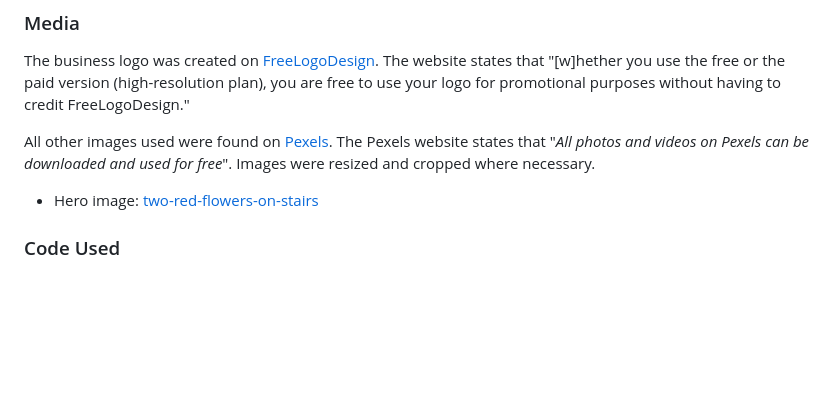
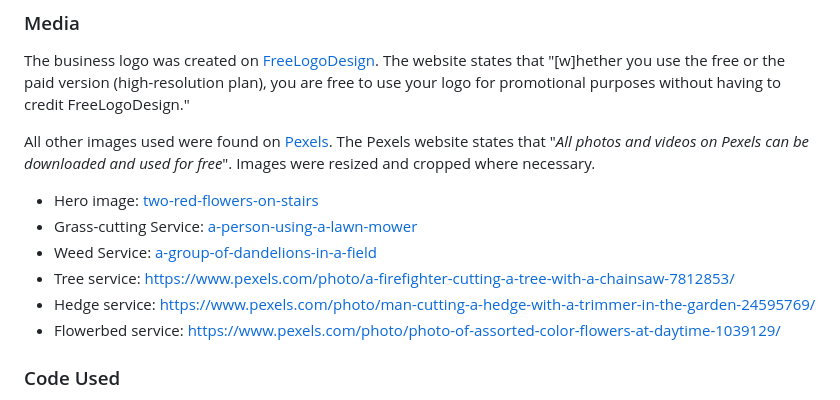
Before and after one commit to simonhw/gardening-services, a Markdown page: README.md, the part around the change. GitHub-like rendering; blank space fills up the shorter version.

Commit message:
Docs: Update image credits for services.

```diff
--- a/README.md
+++ b/README.md
@@ -599,6 +599,11 @@ All other images used were found on [Pexels](https://www.pexels.com/). The Pexel
 Images were resized and cropped where necessary.
 
 - Hero image: [two-red-flowers-on-stairs](https://www.pexels.com/photo/two-red-flowers-on-stairs-68470/)
+- Grass-cutting Service: [a-person-using-a-lawn-mower](https://www.pexels.com/photo/a-person-using-a-lawn-mower-6728919/)
+- Weed Service: [a-group-of-dandelions-in-a-field](https://unsplash.com/photos/a-group-of-dandelions-in-a-field-lYWEUytAj6s)
+- Tree service: [https://www.pexels.com/photo/a-firefighter-cutting-a-tree-with-a-chainsaw-7812853/](https://www.pexels.com/photo/a-firefighter-cutting-a-tree-with-a-chainsaw-7812853/)
+- Hedge service: [https://www.pexels.com/photo/man-cutting-a-hedge-with-a-trimmer-in-the-garden-24595769/](https://www.pexels.com/photo/man-cutting-a-hedge-with-a-trimmer-in-the-garden-24595769/)
+- Flowerbed service: [https://www.pexels.com/photo/photo-of-assorted-color-flowers-at-daytime-1039129/](https://www.pexels.com/photo/photo-of-assorted-color-flowers-at-daytime-1039129/)
 
 
 ### Code Used
```
